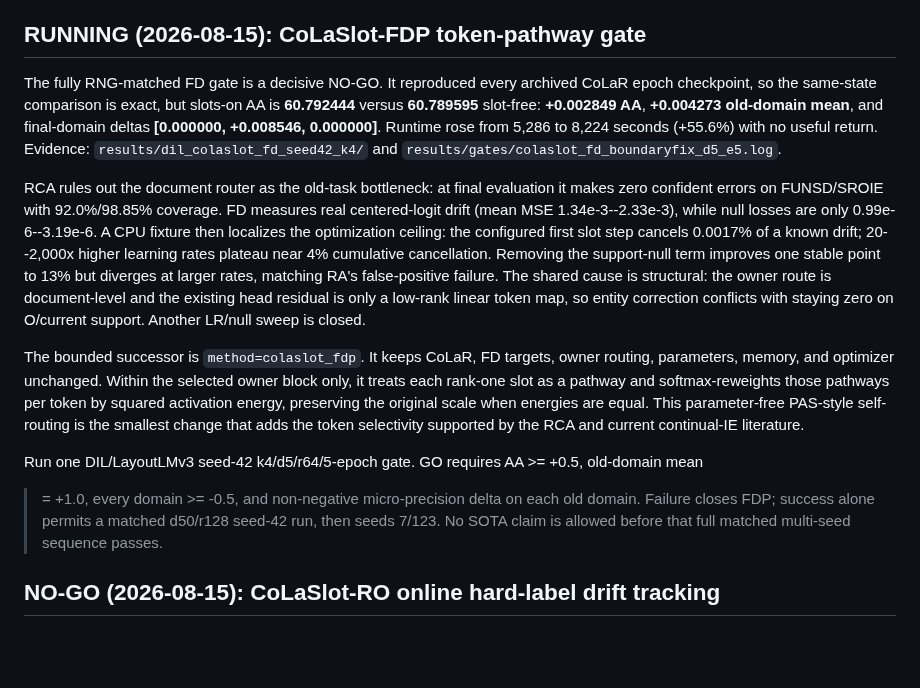
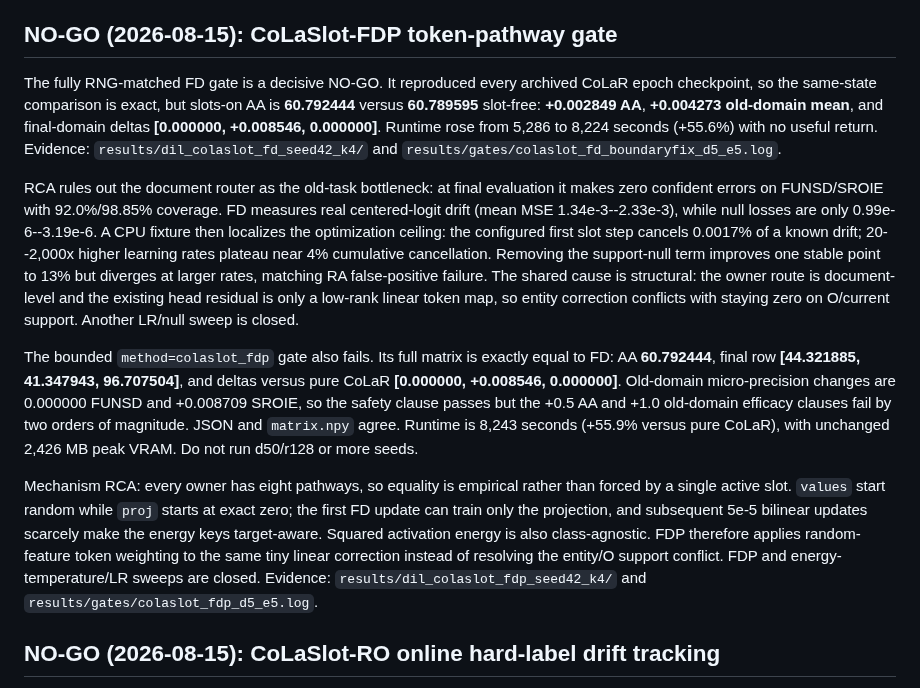
Before and after one commit to hoangthanh283/CLUE, a Markdown page: STATE.md, the part around the change. Rendered like a GitHub page; blank space fills up the shorter version.

Commit message:
docs: close FDP token-pathway gate

```diff
--- a/STATE.md
+++ b/STATE.md
@@ -21,7 +21,7 @@ Per-method BERT cells are tight (sd ≤5): dil er_cflat 78.3 / er 77.1 / der_pp
 naive 39.4 / ewc 46.6; prompt-LoRA 34–39. bert lexslot (standalone soft) 37.96 ≈ naive —
 standalone-≈-naive finding reproduces off LayoutLMv3.
 
-## RUNNING (2026-08-15): CoLaSlot-FDP token-pathway gate
+## NO-GO (2026-08-15): CoLaSlot-FDP token-pathway gate
 
 The fully RNG-matched FD gate is a decisive NO-GO. It reproduced every archived CoLaR epoch
 checkpoint, so the same-state comparison is exact, but slots-on AA is **60.792444** versus
@@ -35,22 +35,25 @@ confident errors on FUNSD/SROIE with 92.0%/98.85% coverage. FD measures real cen
 (mean MSE 1.34e-3--2.33e-3), while null losses are only 0.99e-6--3.19e-6. A CPU fixture then
 localizes the optimization ceiling: the configured first slot step cancels 0.0017% of a known
 drift; 20--2,000x higher learning rates plateau near 4% cumulative cancellation. Removing the
-support-null term improves one stable point to 13% but diverges at larger rates, matching RA's
+support-null term improves one stable point to 13% but diverges at larger rates, matching RA
 false-positive failure. The shared cause is structural: the owner route is document-level and
 the existing head residual is only a low-rank linear token map, so entity correction conflicts
 with staying zero on O/current support. Another LR/null sweep is closed.
 
-The bounded successor is `method=colaslot_fdp`. It keeps CoLaR, FD targets, owner routing,
-parameters, memory, and optimizer unchanged. Within the selected owner block only, it treats each
-rank-one slot as a pathway and softmax-reweights those pathways per token by squared activation
-energy, preserving the original scale when energies are equal. This parameter-free PAS-style
-self-routing is the smallest change that adds the token selectivity supported by the RCA and
-current continual-IE literature.
+The bounded `method=colaslot_fdp` gate also fails. Its full matrix is exactly equal to FD: AA
+**60.792444**, final row **[44.321885, 41.347943, 96.707504]**, and deltas versus pure CoLaR
+**[0.000000, +0.008546, 0.000000]**. Old-domain micro-precision changes are 0.000000 FUNSD and
++0.008709 SROIE, so the safety clause passes but the +0.5 AA and +1.0 old-domain efficacy clauses
+fail by two orders of magnitude. JSON and `matrix.npy` agree. Runtime is 8,243 seconds (+55.9%
+versus pure CoLaR), with unchanged 2,426 MB peak VRAM. Do not run d50/r128 or more seeds.
 
-Run one DIL/LayoutLMv3 seed-42 k4/d5/r64/5-epoch gate. GO requires AA >= +0.5, old-domain mean
->= +1.0, every domain >= -0.5, and non-negative micro-precision delta on each old domain.
-Failure closes FDP; success alone permits a matched d50/r128 seed-42 run, then seeds 7/123.
-No SOTA claim is allowed before that full matched multi-seed sequence passes.
+Mechanism RCA: every owner has eight pathways, so equality is empirical rather than forced by a
+single active slot. `values` start random while `proj` starts at exact zero; the first FD update can
+train only the projection, and subsequent 5e-5 bilinear updates scarcely make the energy keys
+target-aware. Squared activation energy is also class-agnostic. FDP therefore applies random-feature
+token weighting to the same tiny linear correction instead of resolving the entity/O support
+conflict. FDP and energy-temperature/LR sweeps are closed. Evidence:
+`results/dil_colaslot_fdp_seed42_k4/` and `results/gates/colaslot_fdp_d5_e5.log`.
 
 ## NO-GO (2026-08-15): CoLaSlot-RO online hard-label drift tracking
 
```
Also changed, not shown: ROADMAP.md (+9 -8 lines), 1 other file.
